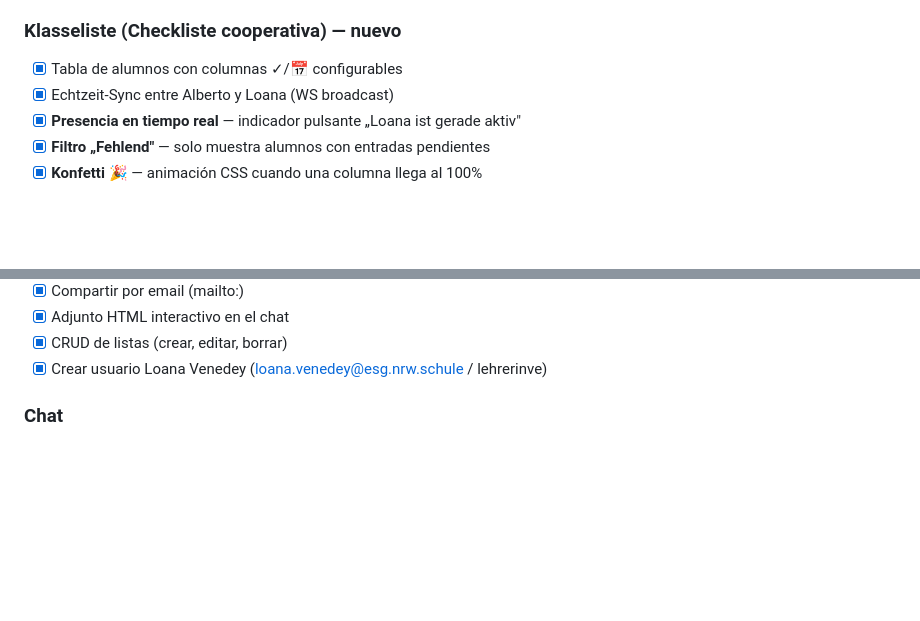
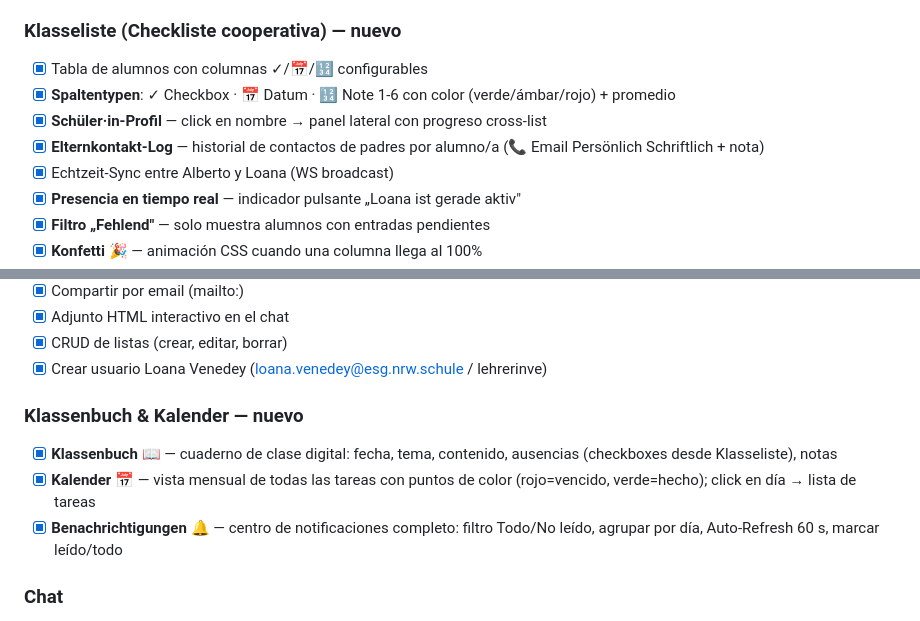
Before and after one commit to albecabrera/ToDo-Schule, a Markdown page: TODO.md, 2 parts joined by grey strips. GitHub-like rendering; blank space fills up the shorter version.

```diff
--- a/TODO.md
+++ b/TODO.md
@@ -32,7 +32,10 @@ Pendiente: infraestructura de servidor para producción pública con HTTPS.
 - [x] Live-sync vía WebSocket
 
 ### Klasseliste (Checkliste cooperativa) — nuevo
-- [x] Tabla de alumnos con columnas ✓/📅 configurables
+- [x] Tabla de alumnos con columnas ✓/📅/🔢 configurables
+- [x] **Spaltentypen**: ✓ Checkbox · 📅 Datum · 🔢 Note 1-6 con color (verde/ámbar/rojo) + promedio
+- [x] **Schüler·in-Profil** — click en nombre → panel lateral con progreso cross-list
+- [x] **Elternkontakt-Log** — historial de contactos de padres por alumno/a (📞 Email Persönlich Schriftlich + nota)
 - [x] Echtzeit-Sync entre Alberto y Loana (WS broadcast)
 - [x] **Presencia en tiempo real** — indicador pulsante „Loana ist gerade aktiv"
 - [x] **Filtro „Fehlend"** — solo muestra alumnos con entradas pendientes
@@ -48,6 +51,11 @@ Pendiente: infraestructura de servidor para producción pública con HTTPS.
 - [x] Adjunto HTML interactivo en el chat
 - [x] CRUD de listas (crear, editar, borrar)
 - [x] Crear usuario Loana Venedey (loana.venedey@esg.nrw.schule / lehrerinve)
+
+### Klassenbuch & Kalender — nuevo
+- [x] **Klassenbuch 📖** — cuaderno de clase digital: fecha, tema, contenido, ausencias (checkboxes desde Klasseliste), notas
+- [x] **Kalender 📅** — vista mensual de todas las tareas con puntos de color (rojo=vencido, verde=hecho); click en día → lista de tareas
+- [x] **Benachrichtigungen 🔔** — centro de notificaciones completo: filtro Todo/No leído, agrupar por día, Auto-Refresh 60 s, marcar leído/todo
 
 ### Chat
 - [x] Canal grupal + mensajes directos (DM)
```
Also changed, not shown: README.md (+31 -7 lines).
